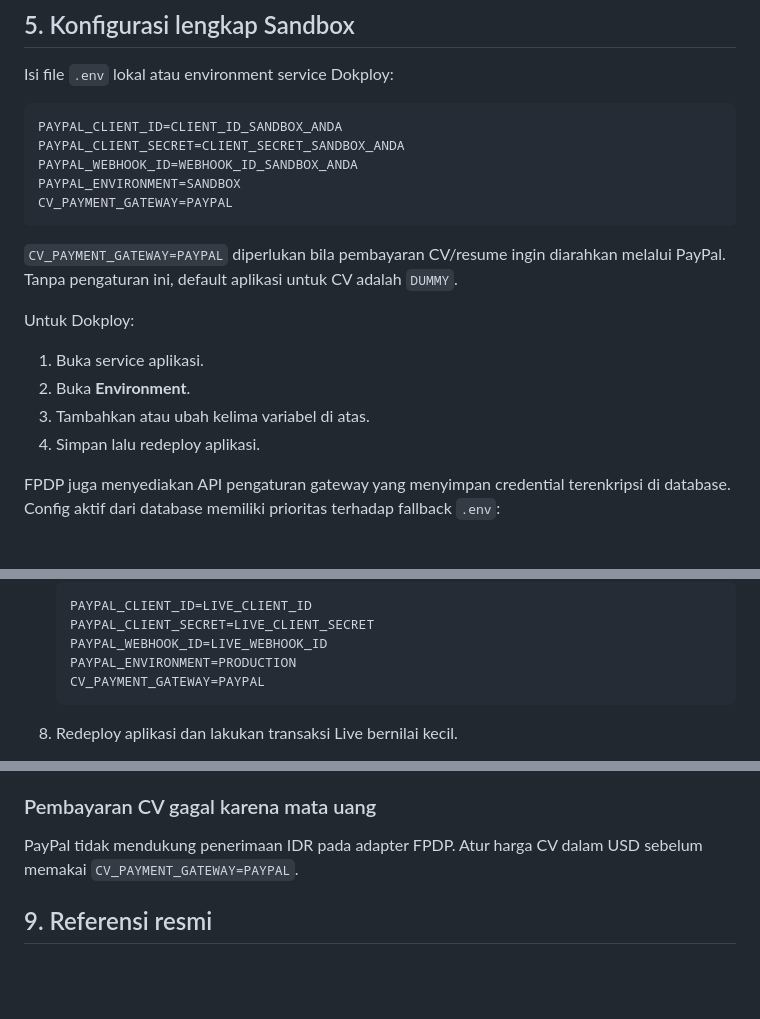
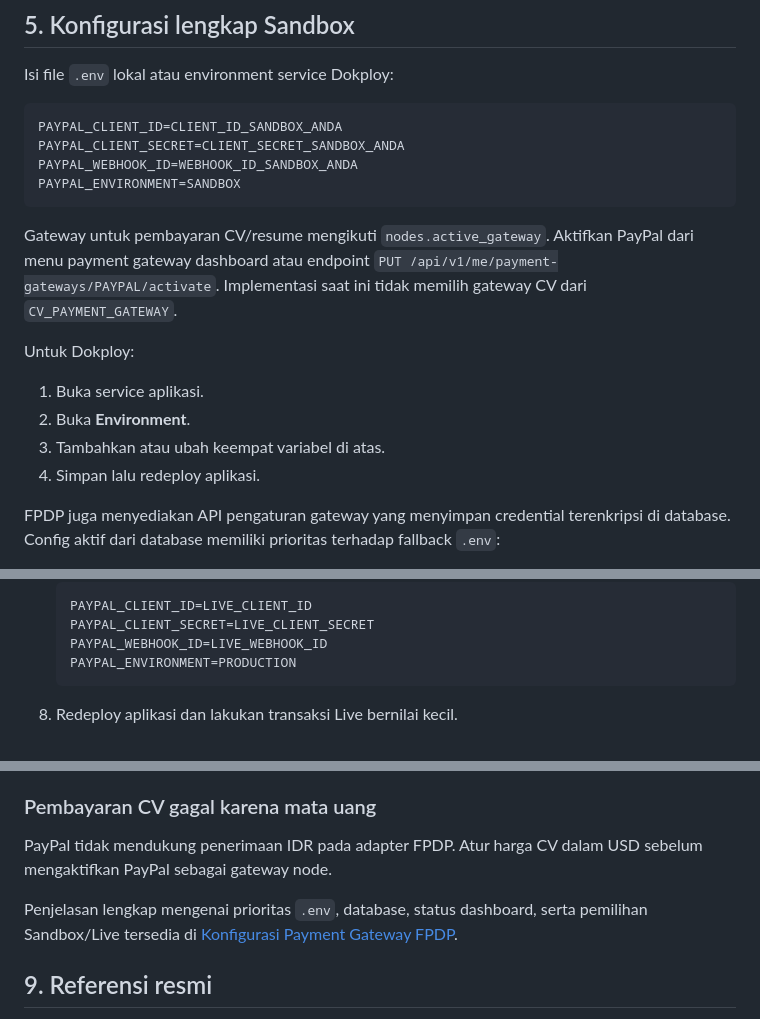
Before and after one commit to kukuhtw/fpdp, a Markdown page: documentation/PAYPAL-SETUP.id.md, 3 parts joined by grey strips. Drawn GitHub-style; blank space fills up the shorter version.

````diff
--- a/documentation/PAYPAL-SETUP.id.md
+++ b/documentation/PAYPAL-SETUP.id.md
@@ -102,16 +102,15 @@ PAYPAL_CLIENT_ID=CLIENT_ID_SANDBOX_ANDA
 PAYPAL_CLIENT_SECRET=CLIENT_SECRET_SANDBOX_ANDA
 PAYPAL_WEBHOOK_ID=WEBHOOK_ID_SANDBOX_ANDA
 PAYPAL_ENVIRONMENT=SANDBOX
-CV_PAYMENT_GATEWAY=PAYPAL
 ```
 
-`CV_PAYMENT_GATEWAY=PAYPAL` diperlukan bila pembayaran CV/resume ingin diarahkan melalui PayPal. Tanpa pengaturan ini, default aplikasi untuk CV adalah `DUMMY`.
+Gateway untuk pembayaran CV/resume mengikuti `nodes.active_gateway`. Aktifkan PayPal dari menu payment gateway dashboard atau endpoint `PUT /api/v1/me/payment-gateways/PAYPAL/activate`. Implementasi saat ini tidak memilih gateway CV dari `CV_PAYMENT_GATEWAY`.
 
 Untuk Dokploy:
 
 1. Buka service aplikasi.
 2. Buka **Environment**.
-3. Tambahkan atau ubah kelima variabel di atas.
+3. Tambahkan atau ubah keempat variabel di atas.
 4. Simpan lalu redeploy aplikasi.
 
 FPDP juga menyediakan API pengaturan gateway yang menyimpan credential terenkripsi di database. Config aktif dari database memiliki prioritas terhadap fallback `.env`:
@@ -162,7 +161,6 @@ PayPal pada implementasi FPDP tidak mendukung penerimaan `IDR`. Gunakan salah sa
    PAYPAL_CLIENT_SECRET=LIVE_CLIENT_SECRET
    PAYPAL_WEBHOOK_ID=LIVE_WEBHOOK_ID
    PAYPAL_ENVIRONMENT=PRODUCTION
-   CV_PAYMENT_GATEWAY=PAYPAL
    ```
 
 8. Redeploy aplikasi dan lakukan transaksi Live bernilai kecil.
@@ -202,7 +200,9 @@ Pastikan URL memakai HTTPS publik, tidak dilindungi basic auth/firewall, dapat m
 
 ### Pembayaran CV gagal karena mata uang
 
-PayPal tidak mendukung penerimaan IDR pada adapter FPDP. Atur harga CV dalam USD sebelum memakai `CV_PAYMENT_GATEWAY=PAYPAL`.
+PayPal tidak mendukung penerimaan IDR pada adapter FPDP. Atur harga CV dalam USD sebelum mengaktifkan PayPal sebagai gateway node.
+
+Penjelasan lengkap mengenai prioritas `.env`, database, status dashboard, serta pemilihan Sandbox/Live tersedia di [Konfigurasi Payment Gateway FPDP](PAYMENT-GATEWAY-CONFIGURATION.id.md).
 
 ## 9. Referensi resmi
 
````
Also changed, not shown: documentation/PAYMENT-GATEWAY-CONFIGURATION.id.md (added, +234 -0 lines), documentation/README.md (+1 -0 lines).
